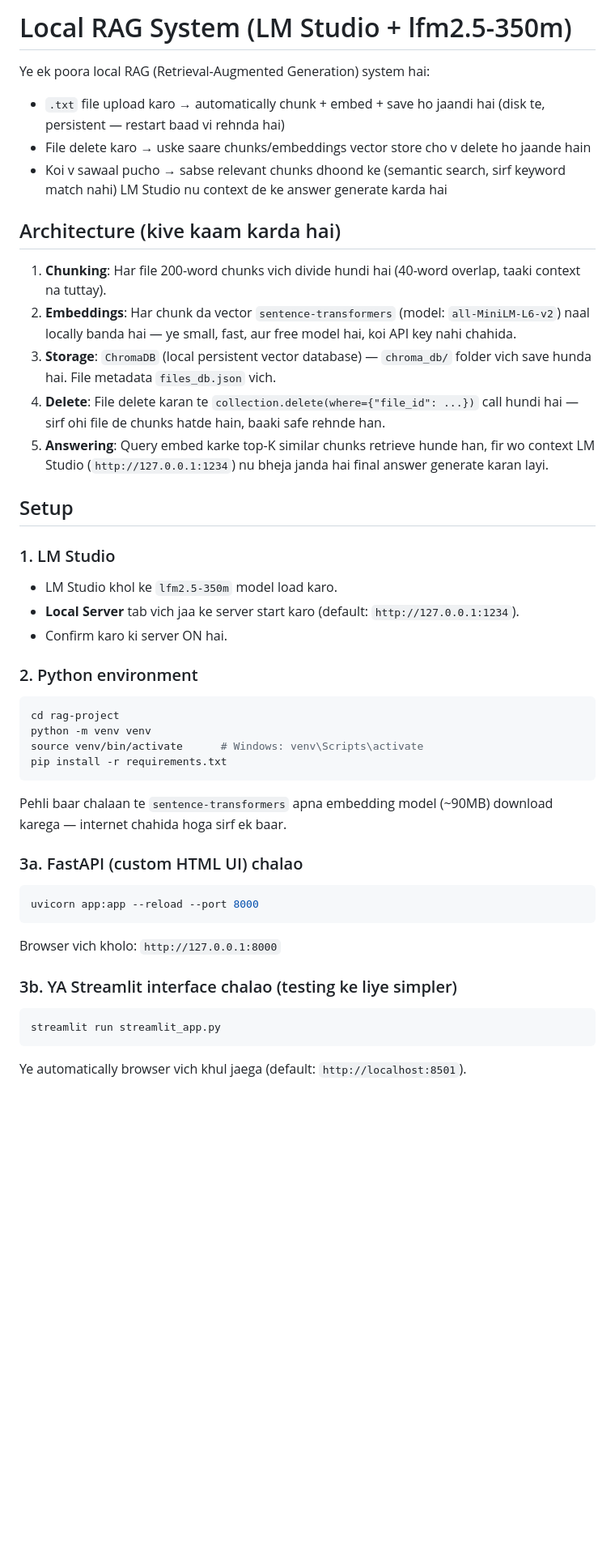
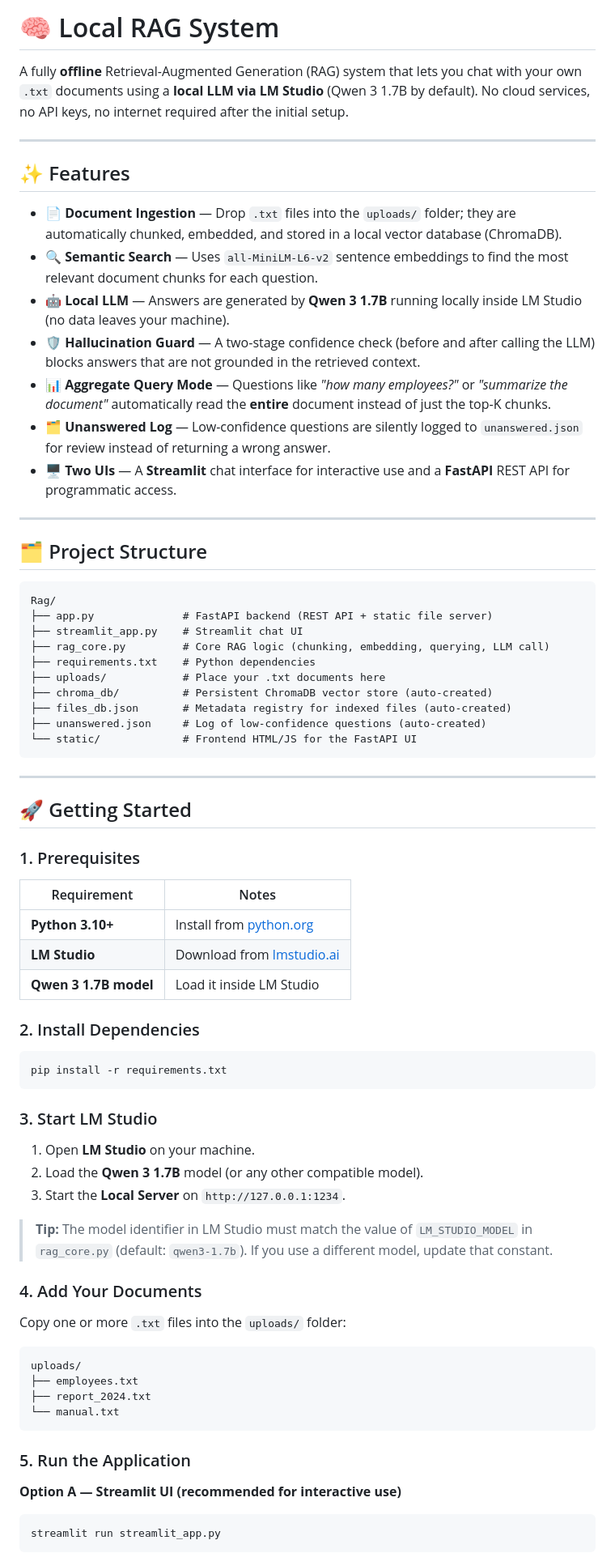
Before and after one commit to ikbalrajvansh123-oss/Document_summarizer, a Markdown page: README.md, the part around one of its changes. Shown at 81% size. GitHub-like rendering; blank space fills up the shorter version.

````diff
--- a/README.md
+++ b/README.md
@@ -1,44 +1,78 @@
-# Local RAG System (LM Studio + lfm2.5-350m)
+# 🧠 Local RAG System
 
-Ye ek poora local RAG (Retrieval-Augmented Generation) system hai:
-- `.txt` file upload karo → automatically chunk + embed + save ho jaandi hai (disk te, persistent — restart baad vi rehnda hai)
-- File delete karo → uske saare chunks/embeddings vector store cho v delete ho jaande hain
-- Koi v sawaal pucho → sabse relevant chunks dhoond ke (semantic search, sirf keyword match nahi) LM Studio nu context de ke answer generate karda hai
+A fully **offline** Retrieval-Augmented Generation (RAG) system that lets you chat with your own `.txt` documents using a **local LLM via LM Studio** (Qwen 3 1.7B by default). No cloud services, no API keys, no internet required after the initial setup.
 
-## Architecture (kive kaam karda hai)
+---
 
-1. **Chunking**: Har file 200-word chunks vich divide hundi hai (40-word overlap, taaki context na tuttay).
-2. **Embeddings**: Har chunk da vector `sentence-transformers` (model: `all-MiniLM-L6-v2`) naal locally banda hai — ye small, fast, aur free model hai, koi API key nahi chahida.
-3. **Storage**: `ChromaDB` (local persistent vector database) — `chroma_db/` folder vich save hunda hai. File metadata `files_db.json` vich.
-4. **Delete**: File delete karan te `collection.delete(where={"file_id": ...})` call hundi hai — sirf ohi file de chunks hatde hain, baaki safe rehnde han.
-5. **Answering**: Query embed karke top-K similar chunks retrieve hunde han, fir wo context LM Studio (`http://127.0.0.1:1234`) nu bheja janda hai final answer generate karan layi.
+## ✨ Features
 
-## Setup
+- 📄 **Document Ingestion** — Drop `.txt` files into the `uploads/` folder; they are automatically chunked, embedded, and stored in a local vector database (ChromaDB).
+- 🔍 **Semantic Search** — Uses `all-MiniLM-L6-v2` sentence embeddings to find the most relevant document chunks for each question.
+- 🤖 **Local LLM** — Answers are generated by **Qwen 3 1.7B** running locally inside LM Studio (no data leaves your machine).
+- 🛡️ **Hallucination Guard** — A two-stage confidence check (before and after calling the LLM) blocks answers that are not grounded in the retrieved context.
+- 📊 **Aggregate Query Mode** — Questions like *"how many employees?"* or *"summarize the document"* automatically read the **entire** document instead of just the top-K chunks.
+- 🗂️ **Unanswered Log** — Low-confidence questions are silently logged to `unanswered.json` for review instead of returning a wrong answer.
+- 🖥️ **Two UIs** — A **Streamlit** chat interface for interactive use and a **FastAPI** REST API for programmatic access.
 
-### 1. LM Studio
-- LM Studio khol ke `lfm2.5-350m` model load karo.
-- **Local Server** tab vich jaa ke server start karo (default: `http://127.0.0.1:1234`).
-- Confirm karo ki server ON hai.
+---
 
-### 2. Python environment
+## 🗂️ Project Structure
+
+```
+Rag/
+├── app.py              # FastAPI backend (REST API + static file server)
+├── streamlit_app.py    # Streamlit chat UI
+├── rag_core.py         # Core RAG logic (chunking, embedding, querying, LLM call)
+├── requirements.txt    # Python dependencies
+├── uploads/            # Place your .txt documents here
+├── chroma_db/          # Persistent ChromaDB vector store (auto-created)
+├── files_db.json       # Metadata registry for indexed files (auto-created)
+├── unanswered.json     # Log of low-confidence questions (auto-created)
+└── static/             # Frontend HTML/JS for the FastAPI UI
+```
+
+---
+
+## 🚀 Getting Started
+
+### 1. Prerequisites
+
+| Requirement | Notes |
+|---|---|
+| **Python 3.10+** | Install from [python.org](https://www.python.org/) |
+| **LM Studio** | Download from [lmstudio.ai](https://lmstudio.ai/) |
+| **Qwen 3 1.7B model** | Load it inside LM Studio |
+
+### 2. Install Dependencies
+
 ```bash
-cd rag-project
-python -m venv venv
-source venv/bin/activate      # Windows: venv\Scripts\activate
 pip install -r requirements.txt
 ```
 
-Pehli baar chalaan te `sentence-transformers` apna embedding model (~90MB) download karega — internet chahida hoga sirf ek baar.
+### 3. Start LM Studio
 
-### 3a. FastAPI (custom HTML UI) chalao
-```bash
-uvicorn app:app --reload --port 8000
+1. Open **LM Studio** on your machine.
+2. Load the **Qwen 3 1.7B** model (or any other compatible model).
+3. Start the **Local Server** on `http://127.0.0.1:1234`.
+
+> **Tip:** The model identifier in LM Studio must match the value of `LM_STUDIO_MODEL` in `rag_core.py` (default: `qwen3-1.7b`). If you use a different model, update that constant.
+
+### 4. Add Your Documents
+
+Copy one or more `.txt` files into the `uploads/` folder:
+
 ```
-Browser vich kholo: `http://127.0.0.1:8000`
+uploads/
+├── employees.txt
+├── report_2024.txt
+└── manual.txt
+```
 
-### 3b. YA Streamlit interface chalao (testing ke liye simpler)
+### 5. Run the Application
+
+**Option A — Streamlit UI (recommended for interactive use)**
+
 ```bash
 streamlit run streamlit_app.py
 ```
-Ye automatically browser vich khul jaega (default: `http://localhost:8501`).
 
````
Also changed, not shown: other parts of README.md (+131 -53 lines).
